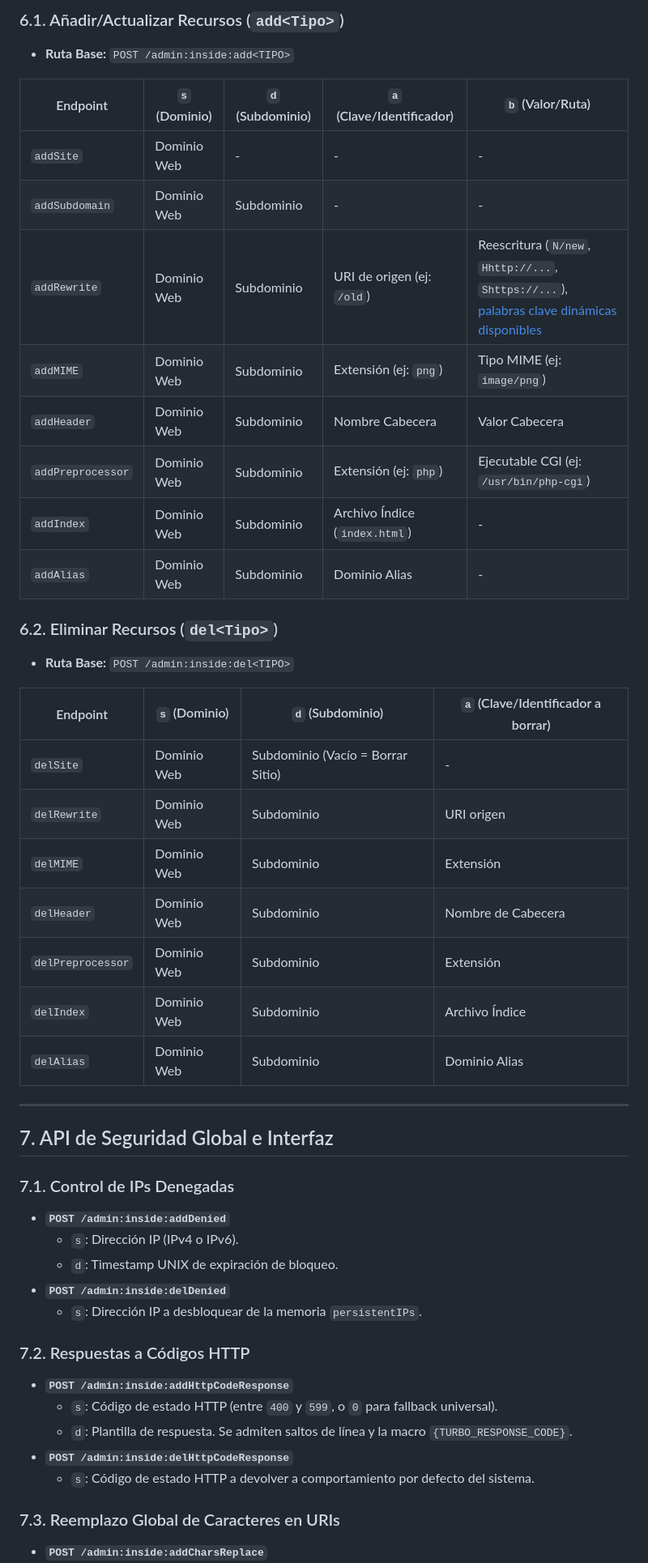
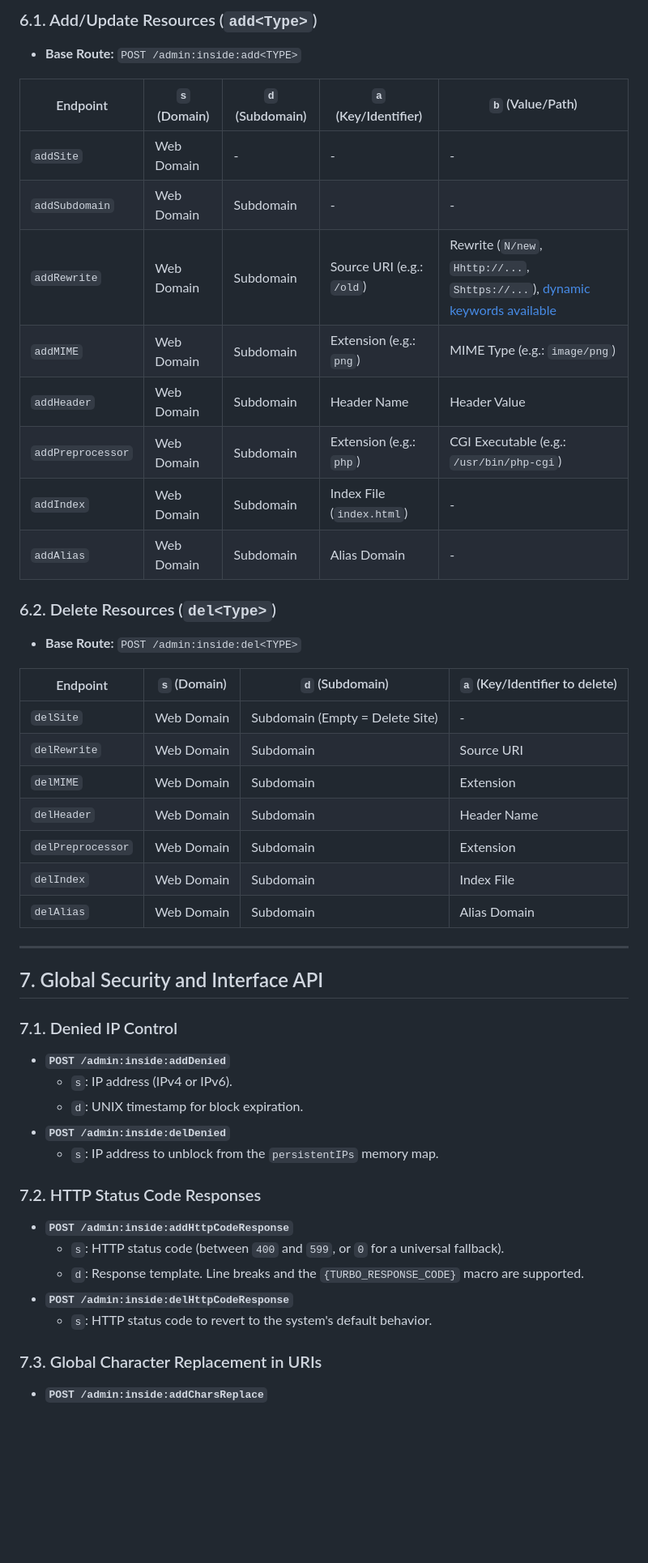
Before and after one commit to okzgn/turbo-go, a Markdown page: API_SPECIFICATION.md, the part around one of its changes. Shown at 81% size. GitHub-like rendering; blank space fills up the shorter version.

```diff
--- a/API_SPECIFICATION.md
+++ b/API_SPECIFICATION.md
@@ -216,48 +216,48 @@ El backend maneja las creaciones de carpetas en disco y modificaciones en los ma
 
-### 6.1. Añadir/Actualizar Recursos (`add<Tipo>`)
-* **Ruta Base:** `POST /admin:inside:add<TIPO>`
+### 6.1. Add/Update Resources (`add<Type>`)
+* **Base Route:** `POST /admin:inside:add<TYPE>`
 
-| Endpoint | `s` (Dominio) | `d` (Subdominio) | `a` (Clave/Identificador) | `b` (Valor/Ruta) |
+| Endpoint | `s` (Domain) | `d` (Subdomain) | `a` (Key/Identifier) | `b` (Value/Path) |
 |---|---|---|---|---|
-| `addSite` | Dominio Web | - | - | - |
-| `addSubdomain` | Dominio Web | Subdominio | - | - |
-| `addRewrite` | Dominio Web | Subdominio | URI de origen (ej: `/old`) | Reescritura (`N/new`, `Hhttp://...`, `Shttps://...`), [palabras clave dinámicas disponibles](https://turbo-server.github.io/#so-2)|
-| `addMIME` | Dominio Web | Subdominio | Extensión (ej: `png`) | Tipo MIME (ej: `image/png`) |
-| `addHeader` | Dominio Web | Subdominio | Nombre Cabecera | Valor Cabecera |
-| `addPreprocessor`| Dominio Web | Subdominio | Extensión (ej: `php`) | Ejecutable CGI (ej: `/usr/bin/php-cgi`) |
-| `addIndex` | Dominio Web | Subdominio | Archivo Índice (`index.html`)| - |
-| `addAlias` | Dominio Web | Subdominio | Dominio Alias | - |
+| `addSite` | Web Domain | - | - | - |
+| `addSubdomain` | Web Domain | Subdomain | - | - |
+| `addRewrite` | Web Domain | Subdomain | Source URI (e.g.: `/old`) | Rewrite (`N/new`, `Hhttp://...`, `Shttps://...`), [dynamic keywords available](https://turbo-server.github.io/#so-2)|
+| `addMIME` | Web Domain | Subdomain | Extension (e.g.: `png`) | MIME Type (e.g.: `image/png`) |
+| `addHeader` | Web Domain | Subdomain | Header Name | Header Value |
+| `addPreprocessor`| Web Domain | Subdomain | Extension (e.g.: `php`) | CGI Executable (e.g.: `/usr/bin/php-cgi`) |
+| `addIndex` | Web Domain | Subdomain | Index File (`index.html`)| - |
+| `addAlias` | Web Domain | Subdomain | Alias Domain | - |
 
-### 6.2. Eliminar Recursos (`del<Tipo>`)
-* **Ruta Base:** `POST /admin:inside:del<TIPO>`
+### 6.2. Delete Resources (`del<Type>`)
+* **Base Route:** `POST /admin:inside:del<TYPE>`
 
-| Endpoint | `s` (Dominio) | `d` (Subdominio) | `a` (Clave/Identificador a borrar) |
+| Endpoint | `s` (Domain) | `d` (Subdomain) | `a` (Key/Identifier to delete) |
 |---|---|---|---|
-| `delSite` | Dominio Web | Subdominio (Vacío = Borrar Sitio) | - |
-| `delRewrite` | Dominio Web | Subdominio | URI origen |
-| `delMIME` | Dominio Web | Subdominio | Extensión |
-| `delHeader` | Dominio Web | Subdominio | Nombre de Cabecera |
-| `delPreprocessor`| Dominio Web | Subdominio | Extensión |
-| `delIndex` | Dominio Web | Subdominio | Archivo Índice |
-| `delAlias` | Dominio Web | Subdominio | Dominio Alias |
+| `delSite` | Web Domain | Subdomain (Empty = Delete Site) | - |
+| `delRewrite` | Web Domain | Subdomain | Source URI |
+| `delMIME` | Web Domain | Subdomain | Extension |
+| `delHeader` | Web Domain | Subdomain | Header Name |
+| `delPreprocessor`| Web Domain | Subdomain | Extension |
+| `delIndex` | Web Domain | Subdomain | Index File |
+| `delAlias` | Web Domain | Subdomain | Alias Domain |
 
 ---
 
-## 7. API de Seguridad Global e Interfaz
+## 7. Global Security and Interface API
 
-### 7.1. Control de IPs Denegadas
+### 7.1. Denied IP Control
 * **`POST /admin:inside:addDenied`**
-  * `s`: Dirección IP (IPv4 o IPv6).
-  * `d`: Timestamp UNIX de expiración de bloqueo.
+  * `s`: IP address (IPv4 or IPv6).
+  * `d`: UNIX timestamp for block expiration.
 * **`POST /admin:inside:delDenied`**
-  * `s`: Dirección IP a desbloquear de la memoria `persistentIPs`.
+  * `s`: IP address to unblock from the `persistentIPs` memory map.
 
-### 7.2. Respuestas a Códigos HTTP
+### 7.2. HTTP Status Code Responses
 * **`POST /admin:inside:addHttpCodeResponse`**
-  * `s`: Código de estado HTTP (entre `400` y `599`, o `0` para fallback universal).
-  * `d`: Plantilla de respuesta. Se admiten saltos de línea y la macro `{TURBO_RESPONSE_CODE}`.
+  * `s`: HTTP status code (between `400` and `599`, or `0` for a universal fallback).
+  * `d`: Response template. Line breaks and the `{TURBO_RESPONSE_CODE}` macro are supported.
 * **`POST /admin:inside:delHttpCodeResponse`**
-  * `s`: Código de estado HTTP a devolver a comportamiento por defecto del sistema.
+  * `s`: HTTP status code to revert to the system's default behavior.
 
-### 7.3. Reemplazo Global de Caracteres en URIs
+### 7.3. Global Character Replacement in URIs
 * **`POST /admin:inside:addCharsReplace`**
```
Also changed, not shown: other parts of API_SPECIFICATION.md (+127 -127 lines), API_SPECIFICATION.es.md (added, +367 -0 lines).
